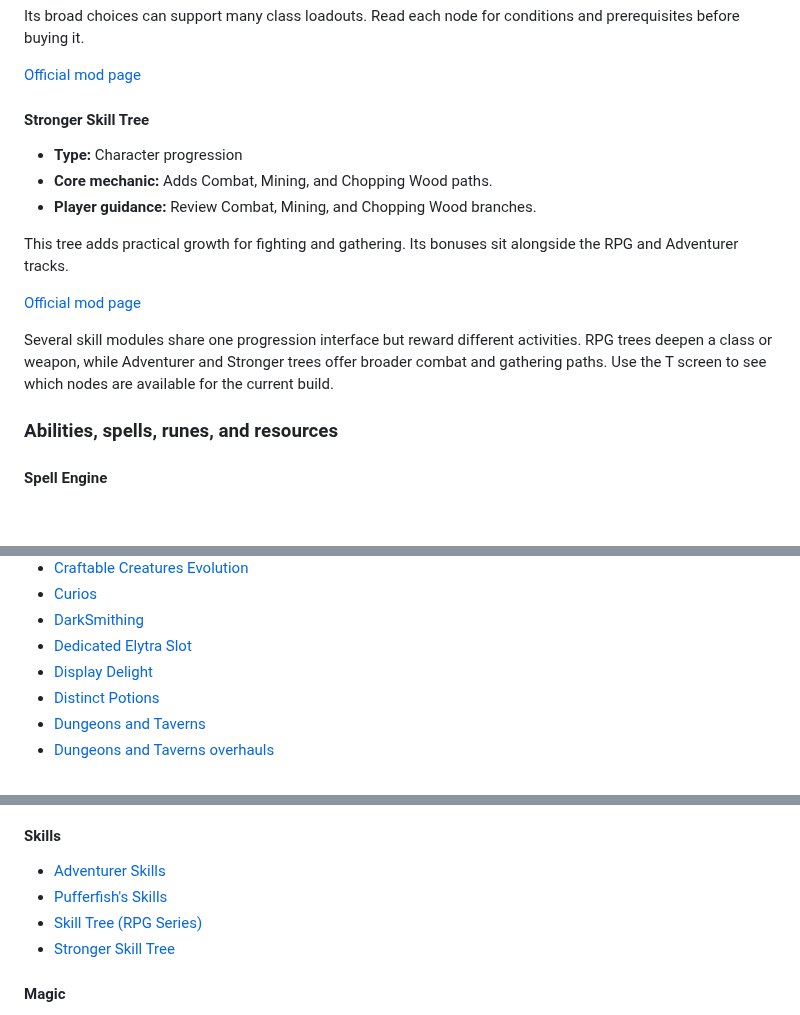
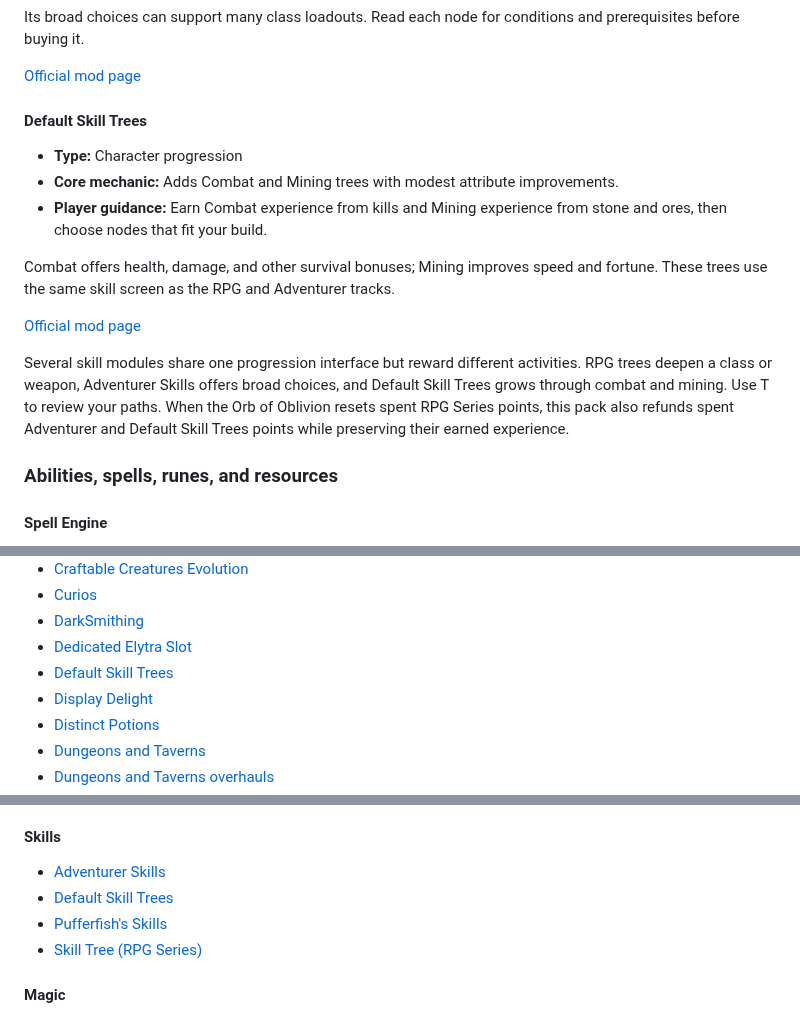
Before and after one commit to Valhaimerd/mods-server, a Markdown page: docs/MODLIST.md, 3 parts joined by grey strips. GitHub-like rendering; blank space fills up the shorter version.

```diff
--- a/docs/MODLIST.md
+++ b/docs/MODLIST.md
@@ -1079,20 +1079,20 @@ Its broad choices can support many class loadouts. Read each node for conditions
 
 <div class="core-mod-entry">
 
-#### Stronger Skill Tree
+#### Default Skill Trees
 
 - **Type:** Character progression
-- **Core mechanic:** Adds Combat, Mining, and Chopping Wood paths.
-- **Player guidance:** Review Combat, Mining, and Chopping Wood branches.
-
-This tree adds practical growth for fighting and gathering. Its bonuses sit alongside the RPG and Adventurer tracks.
-
-<p class="core-mod-source"><a href="https://www.curseforge.com/minecraft/mc-mods/stronger-skill-tree-for-pufferfishs-skills">Official mod page</a></p>
-
-</div>
-
-</div>
-<p class="core-category-description">Several skill modules share one progression interface but reward different activities. RPG trees deepen a class or weapon, while Adventurer and Stronger trees offer broader combat and gathering paths. Use the T screen to see which nodes are available for the current build.</p>
+- **Core mechanic:** Adds Combat and Mining trees with modest attribute improvements.
+- **Player guidance:** Earn Combat experience from kills and Mining experience from stone and ores, then choose nodes that fit your build.
+
+Combat offers health, damage, and other survival bonuses; Mining improves speed and fortune. These trees use the same skill screen as the RPG and Adventurer tracks.
+
+<p class="core-mod-source"><a href="https://www.curseforge.com/minecraft/mc-mods/default-skill-trees">Official mod page</a></p>
+
+</div>
+
+</div>
+<p class="core-category-description">Several skill modules share one progression interface but reward different activities. RPG trees deepen a class or weapon, Adventurer Skills offers broad choices, and Default Skill Trees grows through combat and mining. Use T to review your paths. When the Orb of Oblivion resets spent RPG Series points, this pack also refunds spent Adventurer and Default Skill Trees points while preserving their earned experience.</p>
 </section>
 
 <section class="core-category">
@@ -3691,6 +3691,7 @@ The renderer can improve frame rate and reduce stutter. Pair settings with the d
 - [Curios](#curios-1)
 - [DarkSmithing](#darksmithing)
 - [Dedicated Elytra Slot](#dedicated-elytra-slot)
+- [Default Skill Trees](#default-skill-trees)
 - [Display Delight](#display-delight)
 - [Distinct Potions](#distinct-potions)
 - [Dungeons and Taverns](#dungeons-and-taverns)
@@ -3839,9 +3839,9 @@ The renderer can improve frame rate and reduce stutter. Pair settings with the d
 #### Skills
 
 - [Adventurer Skills](#adventurer-skills)
+- [Default Skill Trees](#default-skill-trees)
 - [Pufferfish's Skills](#pufferfishs-skills)
 - [Skill Tree (RPG Series)](#skill-tree-rpg-series)
-- [Stronger Skill Tree](#stronger-skill-tree)
 
 #### Magic
 
```
Also changed, not shown: other parts of docs/MODLIST.md (+1 -2 lines), docs/HANDBOOK_MAINTENANCE.md (+1 -1 lines), mod fixing/README.md (+7 -0 lines), docs/assets/mod-icons/default-skill-trees.png (added), docs/assets/mod-icons/stronger-skill-tree.png (deleted), 7 other files.
